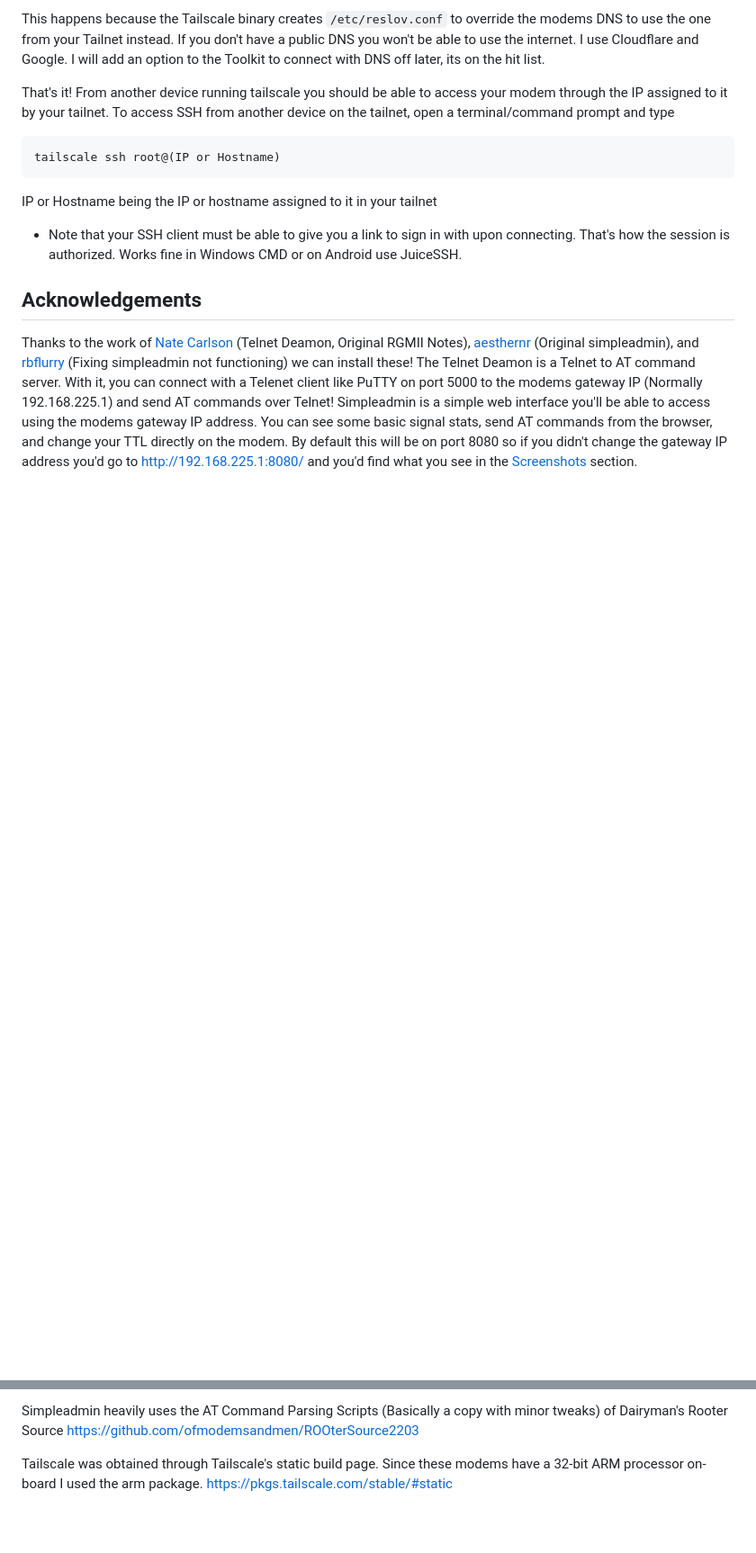
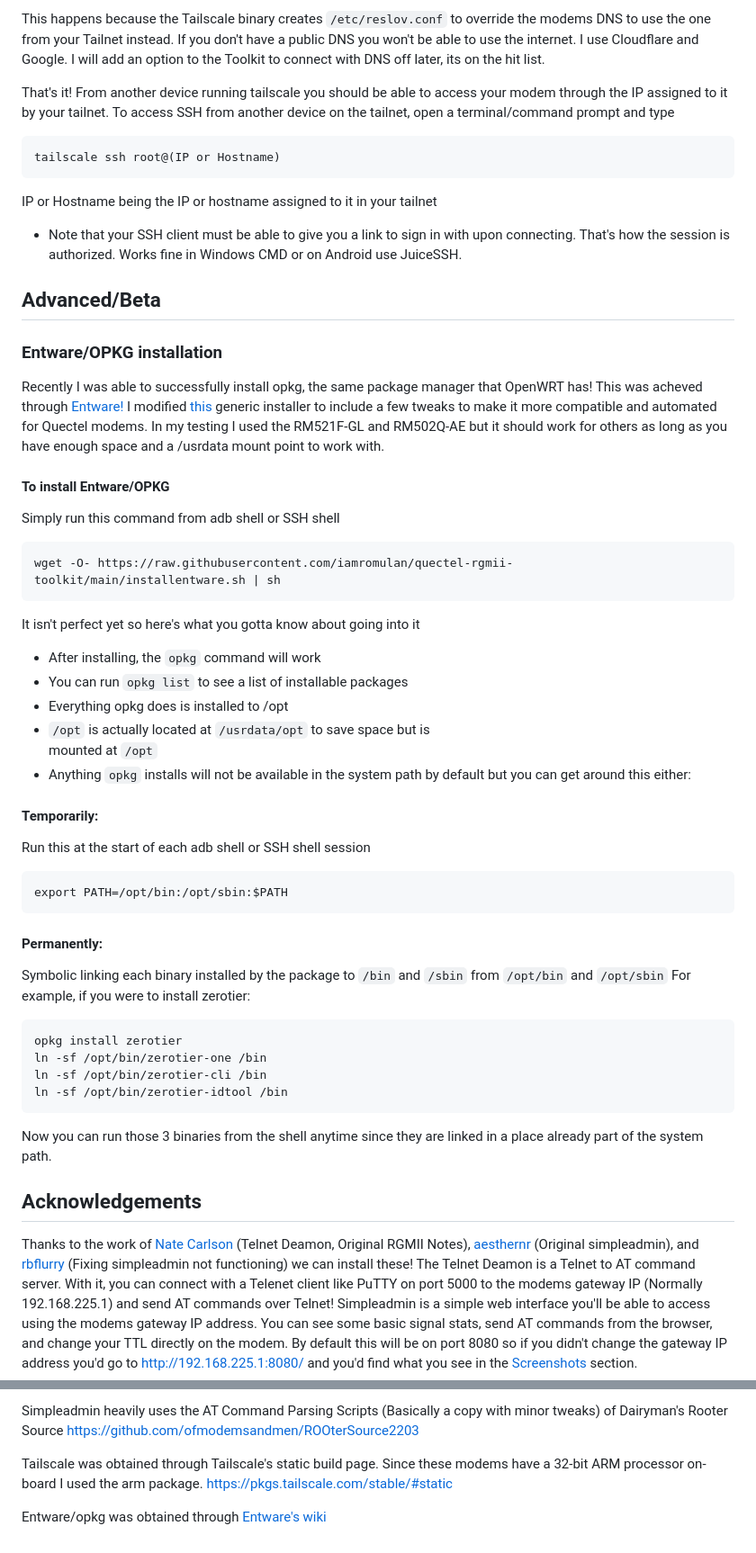
Before and after one commit to iamromulan/quectel-rgmii-toolkit, a Markdown page: README.md, 2 parts joined by grey strips. Shown: that part at 90% size. GitHub-like rendering; blank space fills up the shorter version.

Commit message:
Entware/opkg installer update

```diff
--- a/README.md
+++ b/README.md
@@ -59,9 +59,48 @@ That's it! From another device running tailscale you should be able to access yo
 IP or Hostname being the IP or hostname assigned to it in your tailnet
 
  - Note that your SSH client must be able to give you a link to sign in with upon connecting. That's how the session is authorized. Works fine in Windows CMD or on Android use JuiceSSH.
+## Advanced/Beta
+
+### Entware/OPKG installation
+Recently I was able to successfully install opkg, the same package manager that OpenWRT has! This was acheved through [Entware!](https://github.com/Entware/Entware/wiki)
+I modified [this](https://bin.entware.net/armv7sf-k3.2/installer/generic.sh)  generic installer to include a few tweaks to make it more compatible and automated for Quectel modems. In my testing I used the RM521F-GL and RM502Q-AE but it should work for others as long as you have enough space and a /usrdata mount point to work with.
+
+#### To install Entware/OPKG
+Simply run this command from adb shell or SSH shell
+
+    wget -O- https://raw.githubusercontent.com/iamromulan/quectel-rgmii-toolkit/main/installentware.sh | sh
+
+It isn't perfect yet so here's what you gotta know about going into it
+
+ - After installing, the `opkg` command will work
+ - You can run `opkg list` to see a list of installable packages
+ - Everything opkg does is installed to /opt
+ - `/opt` is actually located at `/usrdata/opt` to save space but is
+   mounted at `/opt`
+ - Anything `opkg` installs will not be available in the system path by
+   default but you can get around this either:
+
+#### Temporarily:
+ Run this at the start of each adb shell or SSH shell session
+
+    export PATH=/opt/bin:/opt/sbin:$PATH
+
+#### Permanently:
+Symbolic linking each binary installed by the package to `/bin` and `/sbin` from `/opt/bin` and `/opt/sbin`
+For example, if you were to install zerotier:
+
+    opkg install zerotier
+    ln -sf /opt/bin/zerotier-one /bin
+    ln -sf /opt/bin/zerotier-cli /bin
+    ln -sf /opt/bin/zerotier-idtool /bin
+
+Now you can run those 3 binaries from the shell anytime since they are linked in a place already part of the system path.
+
 ## Acknowledgements
 Thanks to the work of [Nate Carlson](https://github.com/natecarlson) (Telnet Deamon, Original RGMII Notes), [aesthernr](https://github.com/aesthernr) (Original simpleadmin), and [rbflurry](https://github.com/rbflurry/) (Fixing simpleadmin not functioning) we can install these! The Telnet Deamon is a Telnet to AT command server. With it, you can connect with a Telenet client like PuTTY on port 5000 to the modems gateway IP (Normally 192.168.225.1) and send AT commands over Telnet! Simpleadmin is a simple web interface you'll be able to access using the modems gateway IP address. You can see some basic signal stats, send AT commands from the browser, and change your TTL directly on the modem. By default this will be on port 8080 so if you didn't change the gateway IP address you'd go to http://192.168.225.1:8080/ and you'd find what you see in the [Screenshots](#screenshots) section.
 
 Simpleadmin heavily uses the AT Command Parsing Scripts (Basically a copy with minor tweaks) of Dairyman's Rooter Source https://github.com/ofmodemsandmen/ROOterSource2203
 
 Tailscale was obtained through Tailscale's static build page. Since these modems have a 32-bit ARM processor on-board I used the arm package. https://pkgs.tailscale.com/stable/#static
+
+Entware/opkg was obtained through [Entware's wiki](https://github.com/Entware/Entware/wiki/Alternative-install-vs-standard)
```
